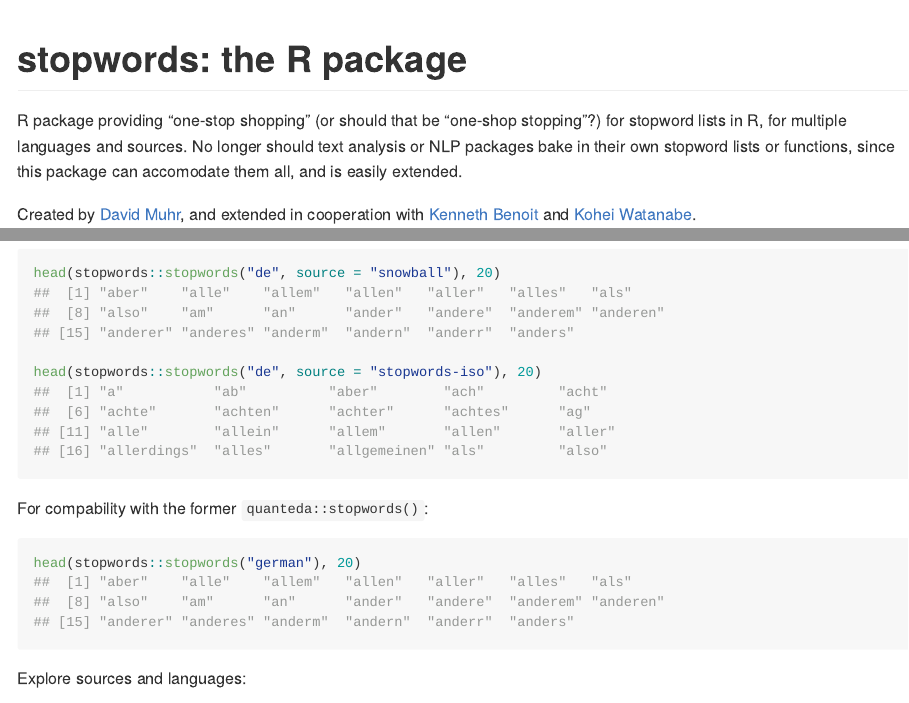
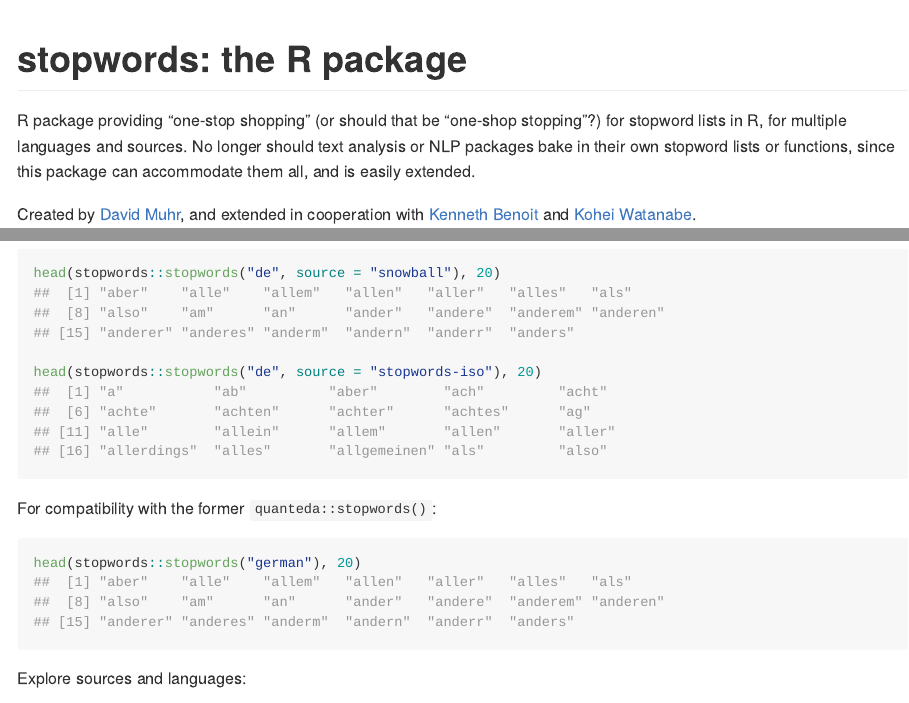
Before and after one commit to quanteda/stopwords, an R Markdown document (README.Rmd): the page in a window 1100 px wide, from its top, and a second part further down, joined at a grey line. The pictures show the output file README.md that the author committed with the source, drawn offline in the style of GitHub; badge pictures from the web are left out.

Commit message:
Update Travis badge, fix misspellings

````diff
--- a/README.Rmd
+++ b/README.Rmd
@@ -13,12 +13,12 @@
 # stopwords: the R package
 
 [![CRAN Version](https://www.r-pkg.org/badges/version/stopwords)](https://CRAN.R-project.org/package=stopwords)
-[![Travis-CI Build Status](https://travis-ci.org/davnn/stopwords.svg?branch=master)](https://travis-ci.org/davnn/stopwords)
+[![Travis-CI Build Status](https://travis-ci.org/quanteda/stopwords.svg?branch=master)](https://travis-ci.org/quanteda/stopwords)
 [![Coverage status](https://codecov.io/gh/davnn/stopwords/branch/master/graph/badge.svg)](https://codecov.io/github/davnn/stopwords?branch=master)
 [![Downloads](https://cranlogs.r-pkg.org/badges/stopwords)](https://CRAN.R-project.org/package=stopwords)
 [![Total Downloads](https://cranlogs.r-pkg.org/badges/grand-total/stopwords?color=orange)](https://CRAN.R-project.org/package=stopwords)
 
-R package providing "one-stop shopping" (or should that be "one-shop stopping"?) for stopword lists in R, for multiple languages and sources. No longer should text analysis or NLP packages bake in their own stopword lists or functions, since this package can accomodate them all, and is easily extended.
+R package providing "one-stop shopping" (or should that be "one-shop stopping"?) for stopword lists in R, for multiple languages and sources. No longer should text analysis or NLP packages bake in their own stopword lists or functions, since this package can accommodate them all, and is easily extended.
 
 Created by [David Muhr](https://github.com/davnn), and extended in cooperation with [Kenneth Benoit](https://github.com/kbenoit) and [Kohei Watanabe](https://github.com/koheiw).
 
@@ -41,7 +41,7 @@
 head(stopwords::stopwords("de", source = "stopwords-iso"), 20)
 ```
 
-For compability with the former `quanteda::stopwords()`:
+For compatibility with the former `quanteda::stopwords()`:
 
 ```{r}
 head(stopwords::stopwords("german"), 20)
````
Also changed, not shown: README.md.
